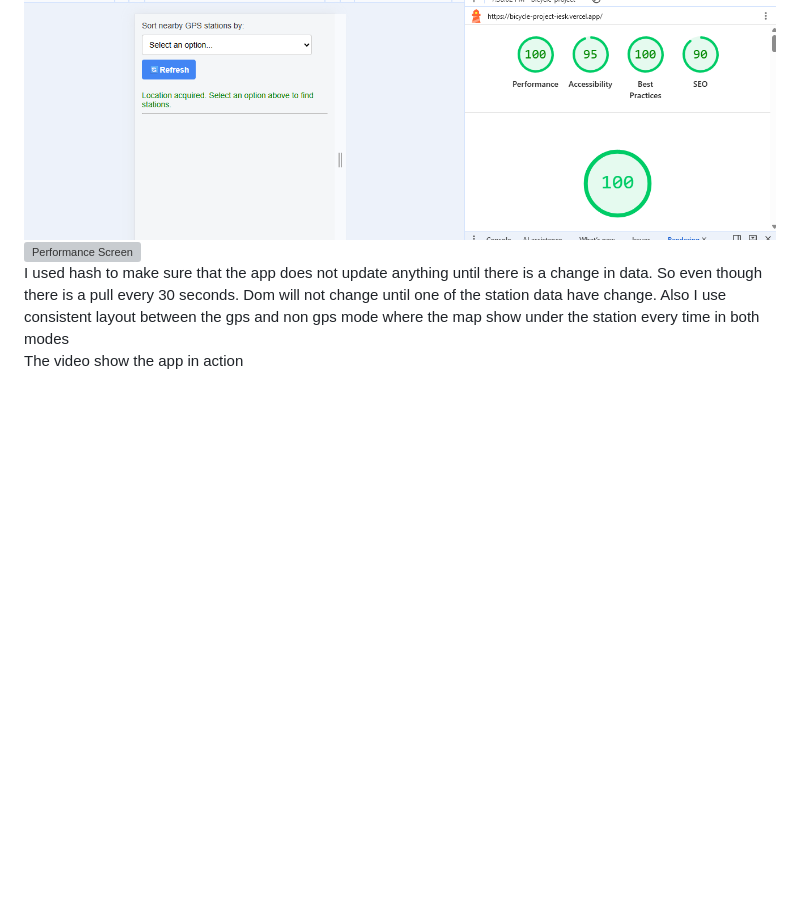
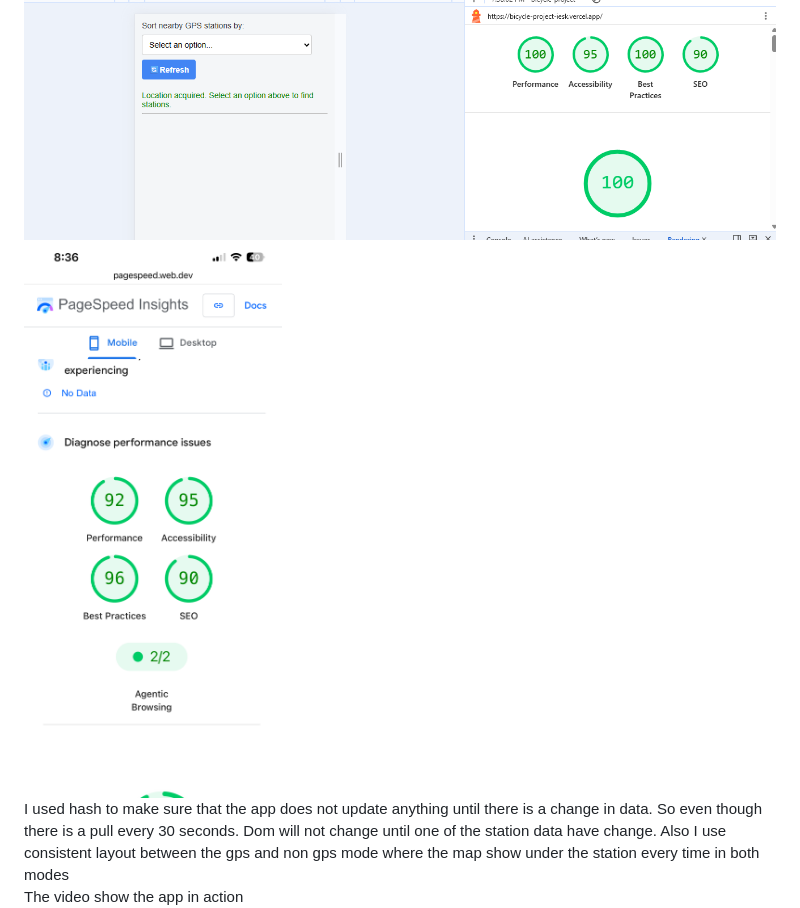
Before and after one commit to abdullahqs/bicycle-project, a Markdown page: Readme.md, the part around the change. GitHub-like rendering; blank space fills up the shorter version; grey boxes are pictures that could not be loaded.

Commit message:
picture fix readme

```diff
--- a/Readme.md
+++ b/Readme.md
@@ -27,7 +27,7 @@ the maplibre library is used in this project and it cost 212 kb fthe js file and
 router.project-osrm.org is also ued to get direction. <br>
 I use lighthouse to check how the app is performing and the app has 100% performance and 95% accessibilty on desktop and the same for mobile accessibilty <br>
 ![desktop](./accessiblity-desktop.png)
-![Performance Screen](./mobile-performance.png) <br>
+![Performance Screen](./mobile-performance.PNG) <br>
 I used hash to make sure that the app does not update anything until there is a change in data. So even though there is a pull every 30 seconds. Dom will not change until one of the station data have change. Also I use consistent layout between the gps and non gps mode where the map show under the station every time in both modes <br>
 The video show the app in action
 [![Watch the App Demo](thumbnail.png)](./Recording_app.mp4) <br>
```
